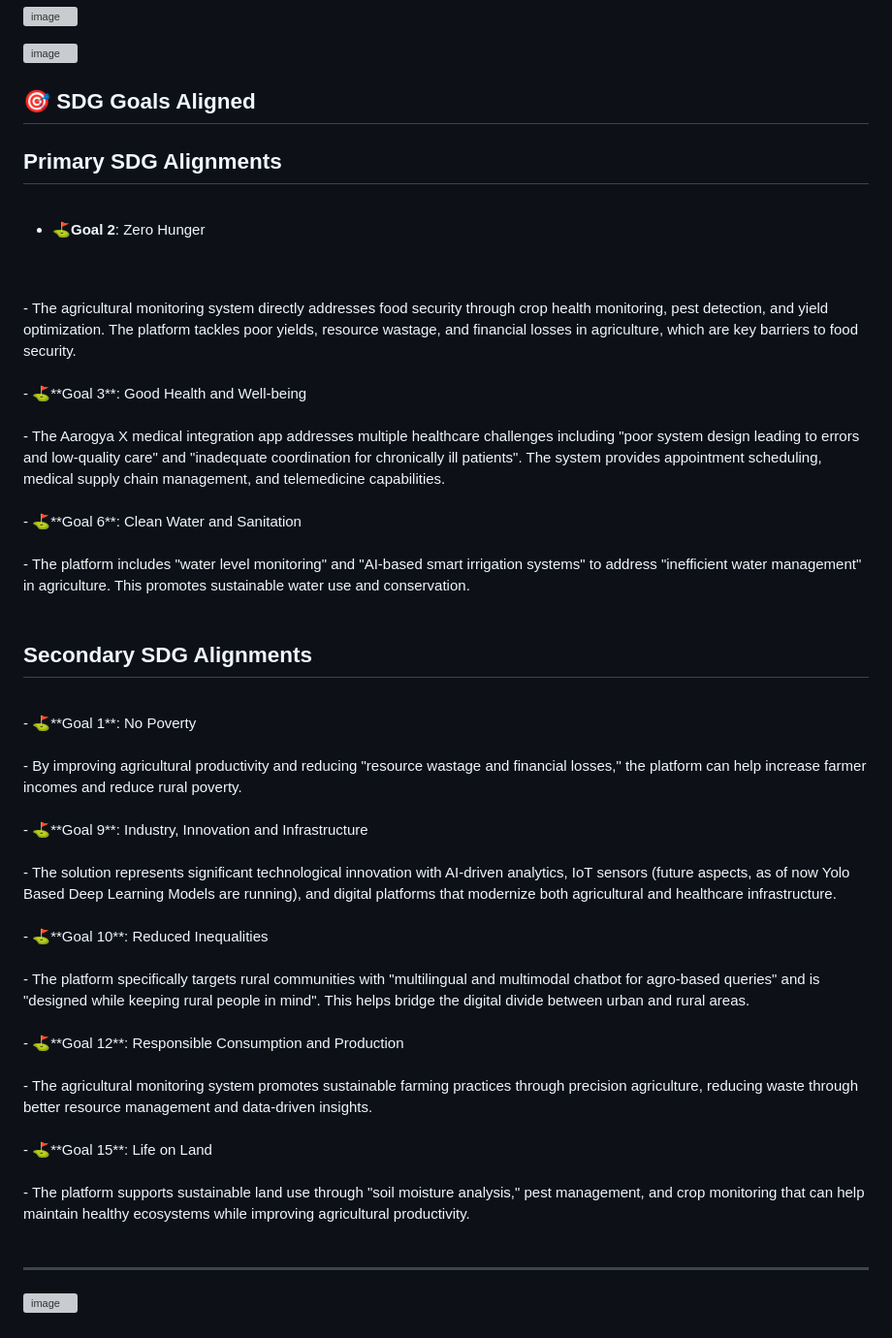
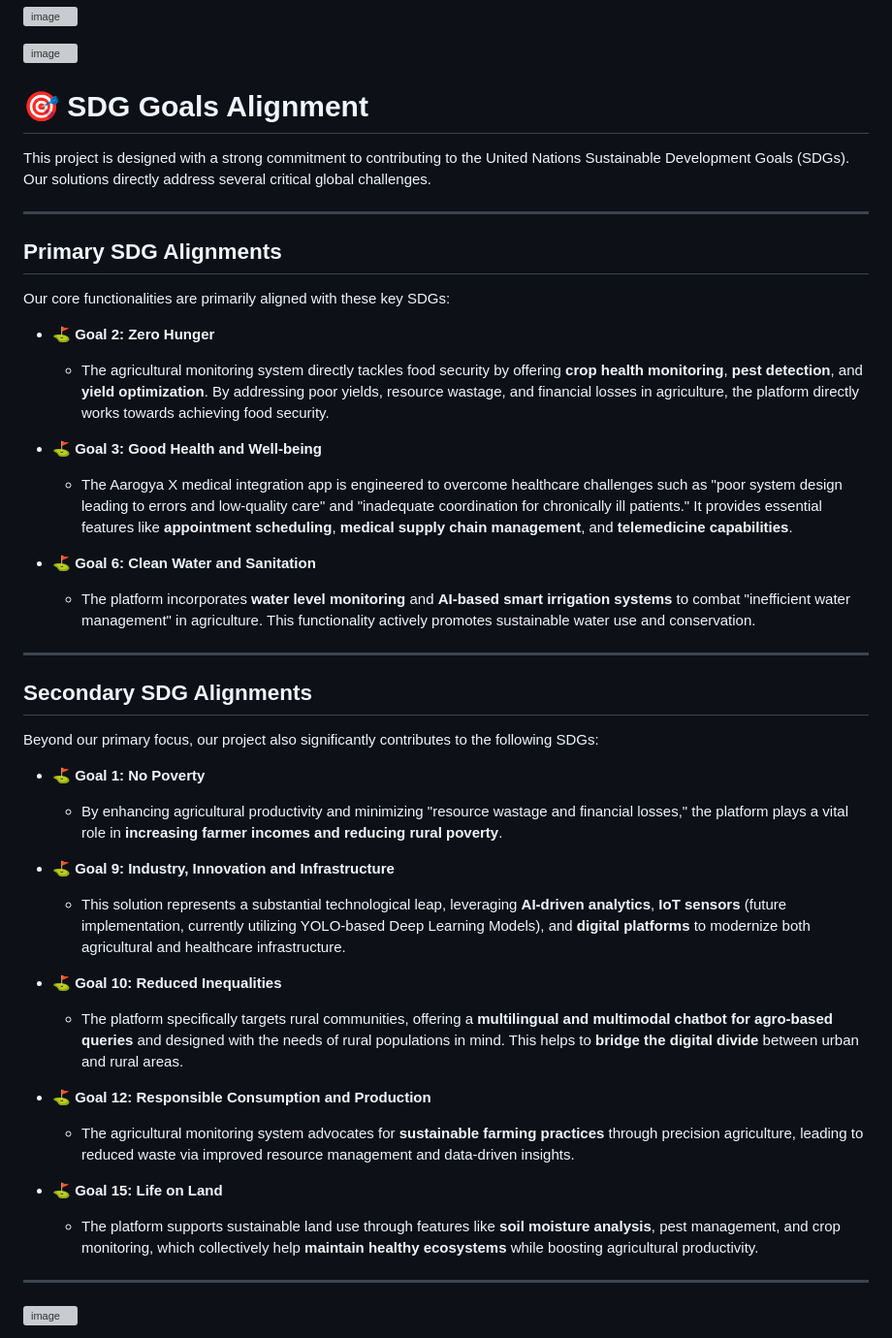
Before and after one commit to Uzhavarz-Connect/Uzhavar-s-Connect-x-A-arogyaX, a Markdown page: README.md, the part around the change. Shown at 97% size. Rendered like a GitHub page; grey boxes are pictures that could not be loaded.

```diff
--- a/README.md
+++ b/README.md
@@ -5,63 +5,45 @@
 
 ![image](https://github.com/user-attachments/assets/325b04ca-89c8-427c-bc39-b094588d4c53)
 
-## 🎯 SDG Goals Aligned
-Primary SDG Alignments
--
-<br/>
+# 🎯 SDG Goals Alignment
 
--  ⛳**Goal 2**: Zero Hunger
-<br/>
-<br/>
-  -  The agricultural monitoring system directly addresses food security through crop health monitoring, pest detection, and yield optimization. The platform tackles poor yields, resource wastage, and financial losses in agriculture, which are key barriers to food security.
-<br/>
-<br/>
--  ⛳**Goal 3**: Good Health and Well-being
-<br/>
-<br/>
-  -  The Aarogya X medical integration app addresses multiple healthcare challenges including "poor system design leading to errors and low-quality care" and "inadequate coordination for chronically ill patients". The system provides appointment scheduling, medical supply chain management, and telemedicine capabilities.
-<br/>
-<br/>
--  ⛳**Goal 6**: Clean Water and Sanitation
-<br/>
-<br/>
-  -  The platform includes "water level monitoring" and "AI-based smart irrigation systems" to address "inefficient water management" in agriculture. This promotes sustainable water use and conservation.
-<br/>
-<br/>
+This project is designed with a strong commitment to contributing to the United Nations Sustainable Development Goals (SDGs). Our solutions directly address several critical global challenges.
 
-Secondary SDG Alignments
--
-<br/>
--  ⛳**Goal 1**: No Poverty
-<br/>
-<br/>
-  -  By improving agricultural productivity and reducing "resource wastage and financial losses," the platform can help increase farmer incomes and reduce rural poverty.
-<br/>
-<br/>
--  ⛳**Goal 9**: Industry, Innovation and Infrastructure
-<br/>
-<br/>
-  -  The solution represents significant technological innovation with AI-driven analytics, IoT sensors (future aspects, as of now Yolo Based Deep Learning Models are running), and digital platforms that modernize both agricultural and healthcare infrastructure.
-<br/>
-<br/>
--  ⛳**Goal 10**: Reduced Inequalities
-<br/>
-<br/>
-  -  The platform specifically targets rural communities with "multilingual and multimodal chatbot for agro-based queries" and is "designed while keeping rural people in mind". This helps bridge the digital divide between urban and rural areas.
-<br/>
-<br/>
--  ⛳**Goal 12**: Responsible Consumption and Production
-<br/>
-<br/>
-  -  The agricultural monitoring system promotes sustainable farming practices through precision agriculture, reducing waste through better resource management and data-driven insights.
-<br/>
-<br/>
--  ⛳**Goal 15**: Life on Land
-<br/>
-<br/>
-  -  The platform supports sustainable land use through "soil moisture analysis," pest management, and crop monitoring that can help maintain healthy ecosystems while improving agricultural productivity.
-<br/>
-<br/>
+---
+
+## Primary SDG Alignments
+
+Our core functionalities are primarily aligned with these key SDGs:
+
+* **⛳ Goal 2: Zero Hunger**
+    * The agricultural monitoring system directly tackles food security by offering **crop health monitoring**, **pest detection**, and **yield optimization**. By addressing poor yields, resource wastage, and financial losses in agriculture, the platform directly works towards achieving food security.
+
+* **⛳ Goal 3: Good Health and Well-being**
+    * The Aarogya X medical integration app is engineered to overcome healthcare challenges such as "poor system design leading to errors and low-quality care" and "inadequate coordination for chronically ill patients." It provides essential features like **appointment scheduling**, **medical supply chain management**, and **telemedicine capabilities**.
+
+* **⛳ Goal 6: Clean Water and Sanitation**
+    * The platform incorporates **water level monitoring** and **AI-based smart irrigation systems** to combat "inefficient water management" in agriculture. This functionality actively promotes sustainable water use and conservation.
+
+---
+
+## Secondary SDG Alignments
+
+Beyond our primary focus, our project also significantly contributes to the following SDGs:
+
+* **⛳ Goal 1: No Poverty**
+    * By enhancing agricultural productivity and minimizing "resource wastage and financial losses," the platform plays a vital role in **increasing farmer incomes and reducing rural poverty**.
+
+* **⛳ Goal 9: Industry, Innovation and Infrastructure**
+    * This solution represents a substantial technological leap, leveraging **AI-driven analytics**, **IoT sensors** (future implementation, currently utilizing YOLO-based Deep Learning Models), and **digital platforms** to modernize both agricultural and healthcare infrastructure.
+
+* **⛳ Goal 10: Reduced Inequalities**
+    * The platform specifically targets rural communities, offering a **multilingual and multimodal chatbot for agro-based queries** and designed with the needs of rural populations in mind. This helps to **bridge the digital divide** between urban and rural areas.
+
+* **⛳ Goal 12: Responsible Consumption and Production**
+    * The agricultural monitoring system advocates for **sustainable farming practices** through precision agriculture, leading to reduced waste via improved resource management and data-driven insights.
+
+* **⛳ Goal 15: Life on Land**
+    * The platform supports sustainable land use through features like **soil moisture analysis**, pest management, and crop monitoring, which collectively help **maintain healthy ecosystems** while boosting agricultural productivity.
 
 ---
 
```
